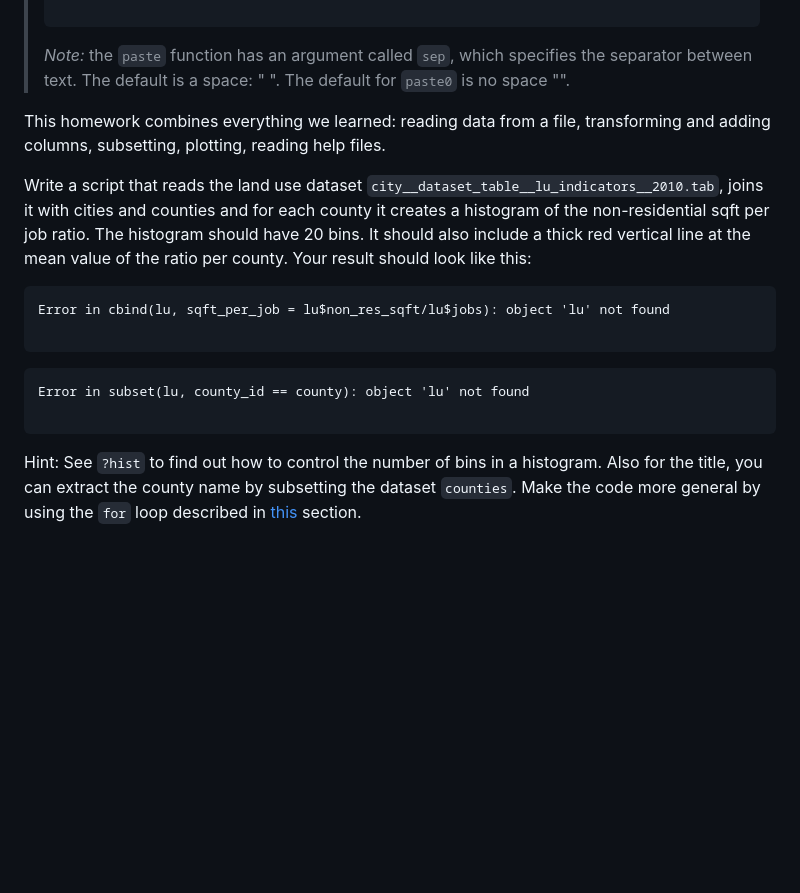
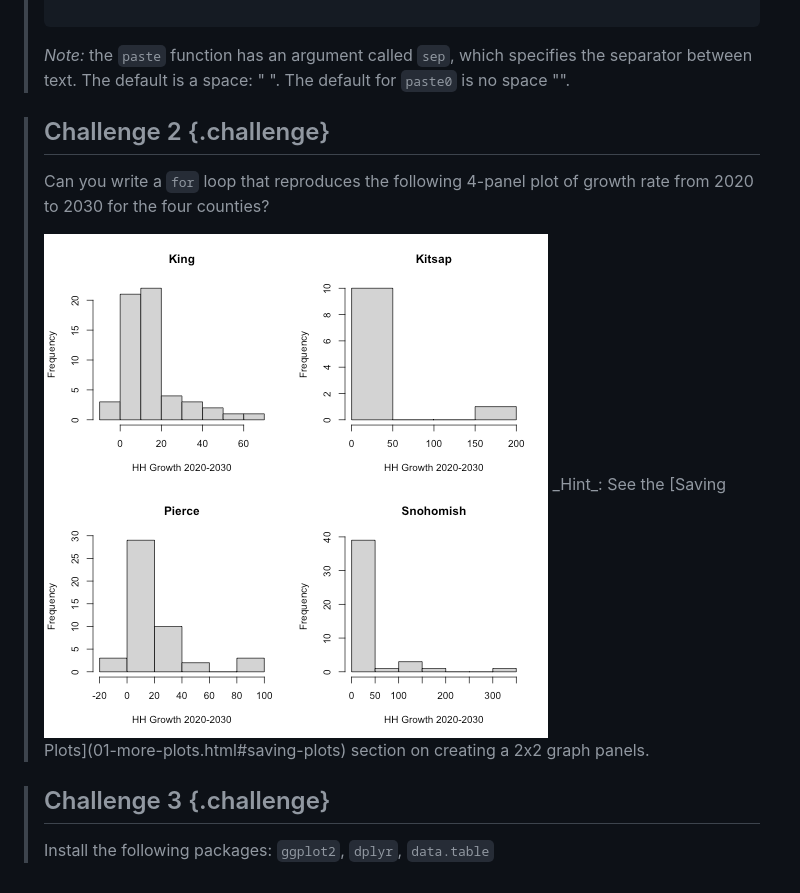
Before and after one commit to psrc/r-basics-II, a Markdown page: 06-home-work.md, the part around the change. Drawn GitHub-style; pictures changed too: fig/06-home-work-unnamed-chunk-4-1.png (added); blank space fills up the shorter version.

Commit message:
control flows and the rest

```diff
--- a/06-home-work.md
+++ b/06-home-work.md
@@ -43,23 +43,16 @@ subtitle: Homework
 > is no space "".
 >
 
+> ## Challenge 2 {.challenge}
+> Can you write a `for` loop that reproduces the following 4-panel plot of growth rate
+> from 2020 to 2030 for the four counties?
+>
+> <img src="fig/06-home-work-unnamed-chunk-4-1.png" title="plot of chunk unnamed-chunk-4" alt="plot of chunk unnamed-chunk-4" style="display: block; margin: auto;" />
+> _Hint_: See the [Saving Plots](01-more-plots.html#saving-plots) section on creating a 2x2 graph panels.
+>
 
 
-This homework combines everything we learned: reading data from a file, transforming and adding columns, subsetting, plotting, reading help files.
-
-Write a script that reads the land use dataset `city__dataset_table__lu_indicators__2010.tab`, joins it with cities and counties and for each county it creates a histogram of the non-residential sqft per job ratio. The histogram should have 20 bins. It should also include a thick red vertical line at the mean value of the ratio per county. Your result should look like this:
-
-
-~~~{.error}
-Error in cbind(lu, sqft_per_job = lu$non_res_sqft/lu$jobs): object 'lu' not found
-
-~~~
-
-
-
-~~~{.error}
-Error in subset(lu, county_id == county): object 'lu' not found
-
-~~~
-
-Hint: See `?hist` to find out how to control the number of bins in a histogram. Also for the title, you can extract the county name by subsetting the dataset `counties`. Make the code more general by using the `for` loop described in [this](07-functions.html#control-flow) section.
+> ## Challenge 3 {.challenge}
+>
+> Install the following packages: `ggplot2`, `dplyr`, `data.table`
+>
```
Also changed, not shown: 01-more-plots.md (+2 -1 lines), 04-control-flow.md (+120 -147 lines), 05-packages.md (added, +45 -0 lines), img/package_count.jpg (added), 11 other files.
